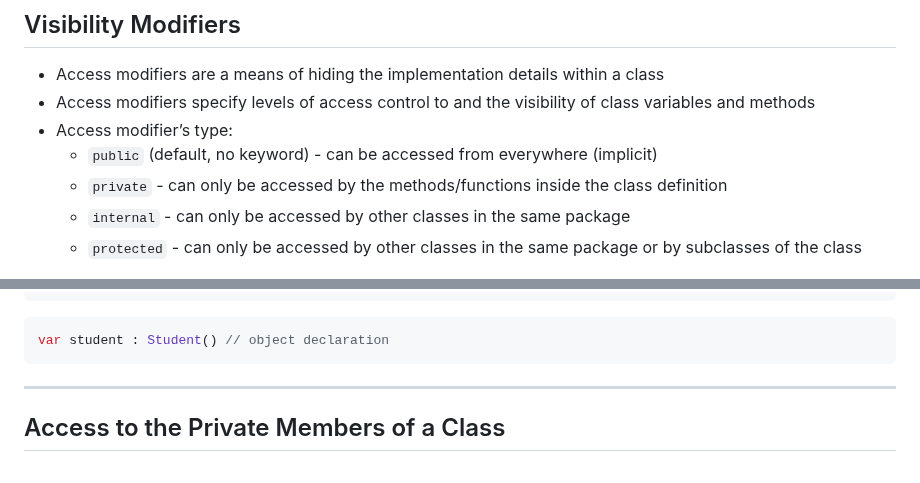
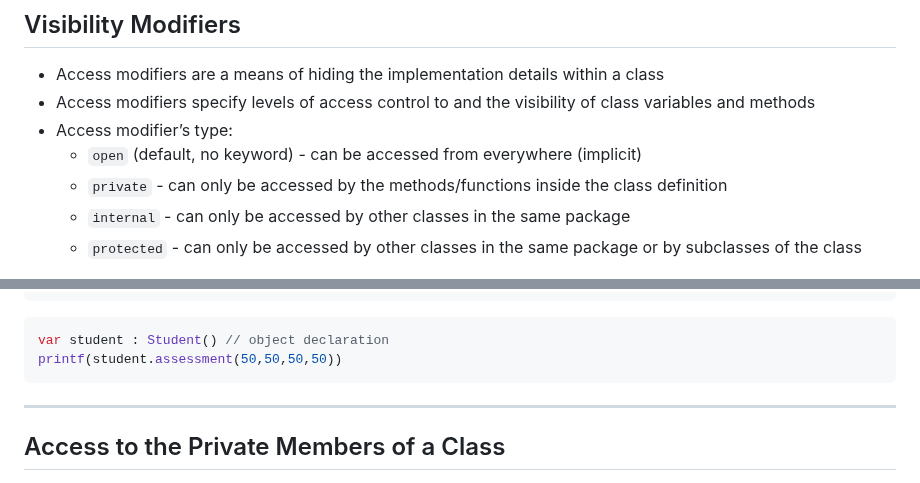
Before and after one commit to UniOfGreenwich/ELEE1146-COMP1836-Lectures, a Markdown page: content/Kotlin_OOP/Kotlin_OOP.md, 2 parts joined by grey strips. Rendered like a GitHub page.

````diff
--- a/content/Kotlin_OOP/Kotlin_OOP.md
+++ b/content/Kotlin_OOP/Kotlin_OOP.md
@@ -142,7 +142,7 @@ Encapsulation principle means that we should add to the same class behavioral me
 - Access modifiers are a means of hiding the implementation details within a class
 - Access modifiers specify levels of access control to and the visibility of class variables and methods
 - Access modifier’s type:
-  - `public` (default, no keyword) - can be accessed from everywhere (implicit)
+  - `open` (default, no keyword) - can be accessed from everywhere (implicit)
   - `private` - can only be accessed by the methods/functions inside the class definition
   - `internal`  - can only be accessed by other classes in the same package
   - `protected` - can only be accessed by other classes in the same package or by subclasses of the class
@@ -171,6 +171,7 @@ class Student {
 
 ```kt
 var student : Student() // object declaration
+printf(student.assessment(50,50,50,50))
 ```
 
 ---
````
Also changed, not shown: other parts of content/Kotlin_OOP/Kotlin_OOP.md (+6 -6 lines).
